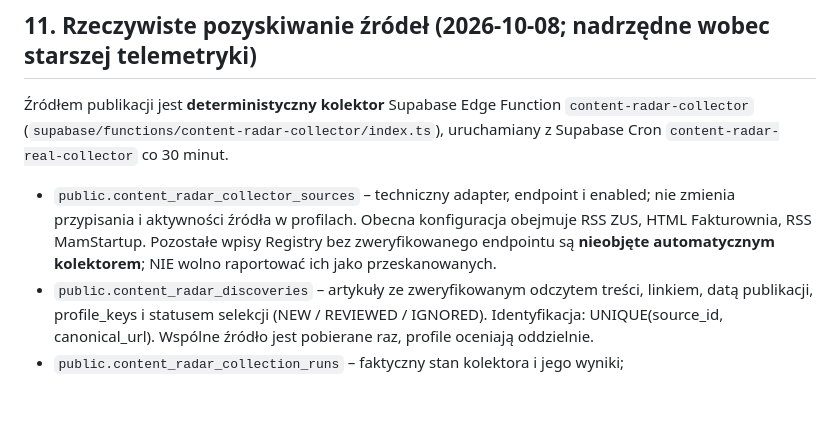
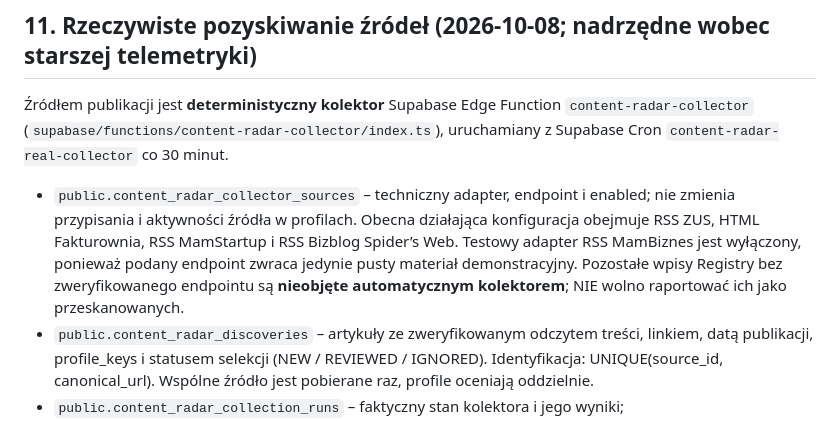
Before and after one commit to FIRMUS-www/radar, a Markdown page: CONTENT_RADAR_PROFILES_SOT.md, the part around the change. Rendered like a GitHub page; blank space fills up the shorter version.

Commit message:
Document four verified live source feeds and rejected RSS endpoint

```diff
--- a/CONTENT_RADAR_PROFILES_SOT.md
+++ b/CONTENT_RADAR_PROFILES_SOT.md
@@ -251,7 +251,7 @@ Historyczne Issues `[CONTENT]` mogą pozostać jako archiwalny ślad, ale nie s
 `content-radar-collector` (`supabase/functions/content-radar-collector/index.ts`),
 uruchamiany z Supabase Cron `content-radar-real-collector` co 30 minut.
 
-- `public.content_radar_collector_sources` – techniczny adapter, endpoint i enabled; nie zmienia przypisania i aktywności źródła w profilach. Obecna konfiguracja obejmuje RSS ZUS, HTML Fakturownia, RSS MamStartup. Pozostałe wpisy Registry bez zweryfikowanego endpointu są **nieobjęte automatycznym kolektorem**; NIE wolno raportować ich jako przeskanowanych.
+- `public.content_radar_collector_sources` – techniczny adapter, endpoint i enabled; nie zmienia przypisania i aktywności źródła w profilach. Obecna działająca konfiguracja obejmuje RSS ZUS, HTML Fakturownia, RSS MamStartup i RSS Bizblog Spider’s Web. Testowy adapter RSS MamBiznes jest wyłączony, ponieważ podany endpoint zwraca jedynie pusty materiał demonstracyjny. Pozostałe wpisy Registry bez zweryfikowanego endpointu są **nieobjęte automatycznym kolektorem**; NIE wolno raportować ich jako przeskanowanych.
 - `public.content_radar_discoveries` – artykuły ze zweryfikowanym odczytem treści, linkiem, datą publikacji, profile_keys i statusem selekcji (NEW / REVIEWED / IGNORED). Identyfikacja: UNIQUE(source_id, canonical_url). Wspólne źródło jest pobierane raz, profile oceniają oddzielnie.
 - `public.content_radar_collection_runs` – faktyczny stan kolektora i jego wyniki; `public.content_radar_source_scans` – próby odczytu dla konkretnych przypisanych profili (run_id `collector-UUID`).
 - `READABLE` oznacza faktycznie odczytane artykuły podczas przebiegu; `NO_NEW_CONTENT` oznacza poprawne przeczytanie listy publikacji z samymi już zapisanymi linkami; `PARTIAL` i `BLOCKED` NIE dowodzą odczytu publikacji i nigdy nie oznaczają pokrycia źródła.
```
